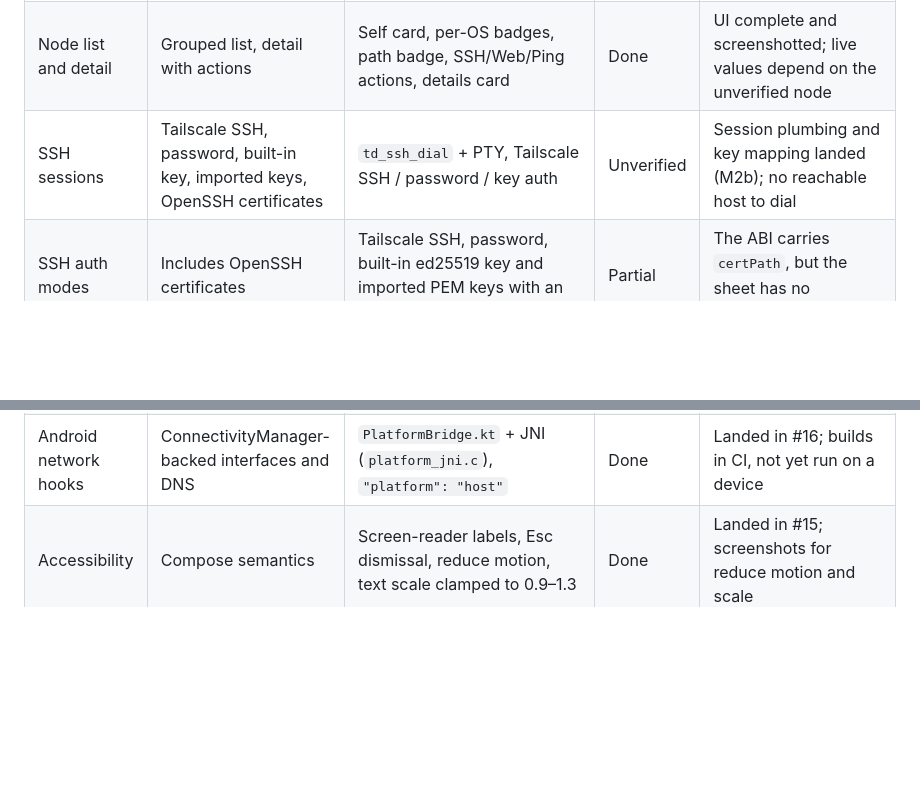
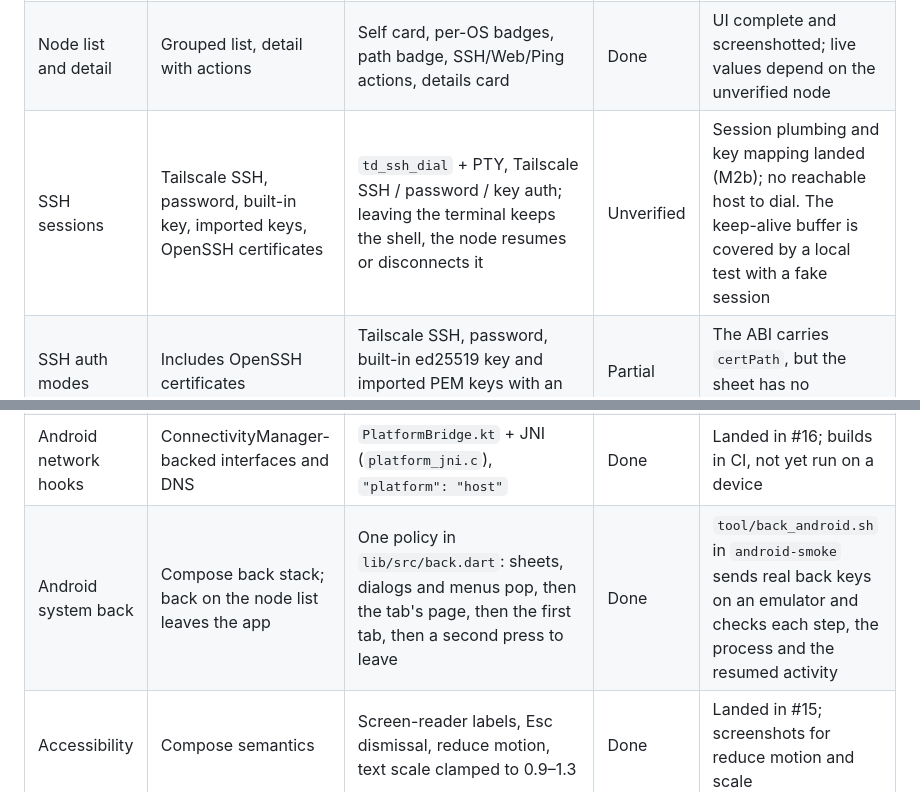
Before and after one commit to markbang/taildeck-ui, a Markdown page: docs/PARITY.md, 2 parts joined by grey strips. Drawn GitHub-style; blank space fills up the shorter version.

```diff
--- a/docs/PARITY.md
+++ b/docs/PARITY.md
@@ -25,7 +25,7 @@ https://markbang.github.io/taildeck-ui/ runs on mock data; no row below counts t
 | Login | Browser sign-in, auth key, Headscale control server | Same flows, with a waiting state and an optional control-server field | Unverified | The browser URL and waiting state are implemented; approval could not be completed without a control server |
 | Node state, peers, ping | Online, OS, addresses, tags, routes, direct/relay, latency | `td_status` / `td_ping`; last-seen and key-expiry dates localized | Unverified | Rendered from fixtures and screenshots; live peers and ping untested |
 | Node list and detail | Grouped list, detail with actions | Self card, per-OS badges, path badge, SSH/Web/Ping actions, details card | Done | UI complete and screenshotted; live values depend on the unverified node |
-| SSH sessions | Tailscale SSH, password, built-in key, imported keys, OpenSSH certificates | `td_ssh_dial` + PTY, Tailscale SSH / password / key auth | Unverified | Session plumbing and key mapping landed (M2b); no reachable host to dial |
+| SSH sessions | Tailscale SSH, password, built-in key, imported keys, OpenSSH certificates | `td_ssh_dial` + PTY, Tailscale SSH / password / key auth; leaving the terminal keeps the shell, the node resumes or disconnects it | Unverified | Session plumbing and key mapping landed (M2b); no reachable host to dial. The keep-alive buffer is covered by a local test with a fake session |
 | SSH auth modes | Includes OpenSSH certificates | Tailscale SSH, password, built-in ed25519 key and imported PEM keys with an optional passphrase | Partial | The ABI carries `certPath`, but the sheet has no certificate picker |
 | SSH identities | Built-in key, import, delete | Built-in `id_ed25519` plus imported PEM keys, passphrase stored with metadata, delete | Done | Key creation and import paths tested locally; dialing with them is part of the unverified SSH row |
 | SSH login | Editable username, kept with the saved profile | Same, validated, prefilled from the last login for that node/service, then the node's Tailscale user, then `root` | Done | Written to `config.json`; the Linux build read it back after a restart |
@@ -46,6 +46,7 @@ https://markbang.github.io/taildeck-ui/ runs on mock data; no row below counts t
 | Sign out | Stop and log out the node | `td_logout` with a confirmation | Unverified | Needs a signed-in node |
 | Android foreground service | Keeps the node alive when backgrounded | `dataSync` service with a low-importance notification, started when the node reaches `Running` and stopped on stop/sign-out | Unverified | In the merged manifest and the debug APK; no device to confirm the process survives being backgrounded |
 | Android network hooks | ConnectivityManager-backed interfaces and DNS | `PlatformBridge.kt` + JNI (`platform_jni.c`), `"platform": "host"` | Done | Landed in #16; builds in CI, not yet run on a device |
+| Android system back | Compose back stack; back on the node list leaves the app | One policy in `lib/src/back.dart`: sheets, dialogs and menus pop, then the tab's page, then the first tab, then a second press to leave | Done | `tool/back_android.sh` in `android-smoke` sends real back keys on an emulator and checks each step, the process and the resumed activity |
 | Accessibility | Compose semantics | Screen-reader labels, Esc dismissal, reduce motion, text scale clamped to 0.9–1.3 | Done | Landed in #15; screenshots for reduce motion and scale |
 | Linux desktop | — | Bundle with both native libraries, run on Xvfb in CI | Done | Added beyond the Kotlin app |
 | Windows / macOS | — | Unsigned packages built on a tag or manual run, native DLL/dylib wired | Unverified | Never launched |
```
Also changed, not shown: README.md (+9 -2 lines), docs/PARITY.zh-CN.md (+2 -1 lines), docs/screenshots/android-back-exit-hint.png (added), docs/screenshots/android-back-nodes.png (added), docs/screenshots/android-back-sheet.png (added), 14 other files.
